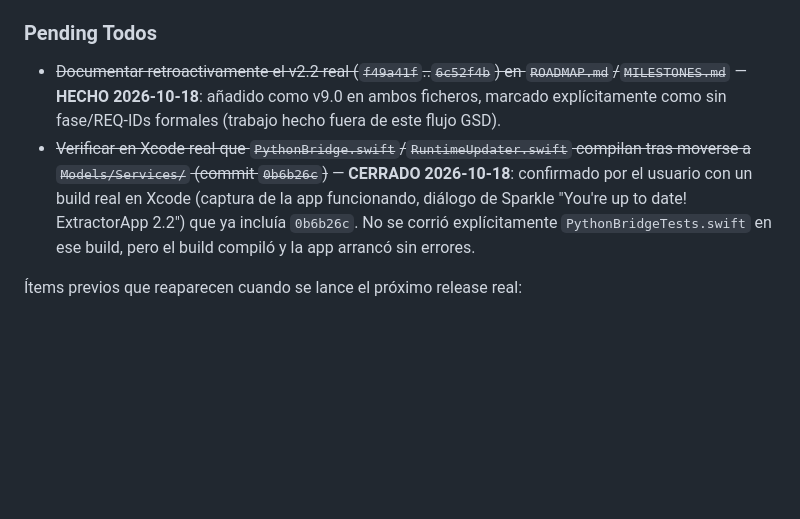
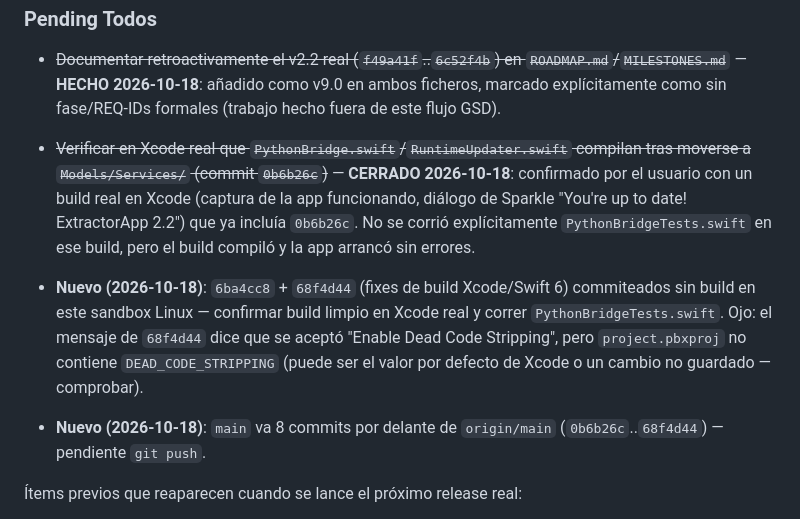
Before and after one commit to edfrutos/extractor-url-macos, a Markdown page: .planning/STATE.md, the part around one of its changes. Rendered like a GitHub page; blank space fills up the shorter version.

Commit message:
docs: STATE.md recoge fixes de build 6ba4cc8 y 68f4d44
Co-Authored-By: Claude Opus 5.5 <noreply@anthropic.com>

```diff
--- a/.planning/STATE.md
+++ b/.planning/STATE.md
@@ -92,6 +92,9 @@ Decisiones relevantes para v6.0:
 - ~~Documentar retroactivamente el v2.2 real (`f49a41f`..`6c52f4b`) en `ROADMAP.md`/`MILESTONES.md`~~ — **HECHO 2026-10-18**: añadido como v9.0 en ambos ficheros, marcado explícitamente como sin fase/REQ-IDs formales (trabajo hecho fuera de este flujo GSD).
 - ~~Verificar en Xcode real que `PythonBridge.swift`/`RuntimeUpdater.swift` compilan tras moverse a `Models/Services/` (commit `0b6b26c`)~~ — **CERRADO 2026-10-18**: confirmado por el usuario con un build real en Xcode (captura de la app funcionando, diálogo de Sparkle "You're up to date! ExtractorApp 2.2") que ya incluía `0b6b26c`. No se corrió explícitamente `PythonBridgeTests.swift` en ese build, pero el build compiló y la app arrancó sin errores.
 
+- **Nuevo (2026-10-18)**: `6ba4cc8` + `68f4d44` (fixes de build Xcode/Swift 6) commiteados sin build en este sandbox Linux — confirmar build limpio en Xcode real y correr `PythonBridgeTests.swift`. Ojo: el mensaje de `68f4d44` dice que se aceptó "Enable Dead Code Stripping", pero `project.pbxproj` no contiene `DEAD_CODE_STRIPPING` (puede ser el valor por defecto de Xcode o un cambio no guardado — comprobar).
+- **Nuevo (2026-10-18)**: `main` va 8 commits por delante de `origin/main` (`0b6b26c`..`68f4d44`) — pendiente `git push`.
+
 Ítems previos que reaparecen cuando se lance el próximo release real:
 
 - ~~**SC4 (MAINT-04, condicional)**: si el release usa `ROLLOUT_INTERVAL_SECONDS`, confirmar `<sparkle:phasedRolloutInterval>` en el `appcast.xml` resultante.~~ — **CERRADO 2026-10-18**: el `appcast.xml` publicado de `v2.2` no tiene `phasedRolloutInterval` → `ROLLOUT_INTERVAL_SECONDS` no se usó en este release. Condición no disparada; sigue condicional al primer release que sí lo use.
```
Also changed, not shown: other parts of .planning/STATE.md (+1 -1 lines).
